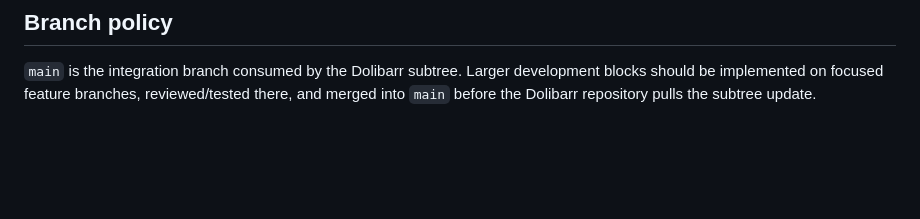
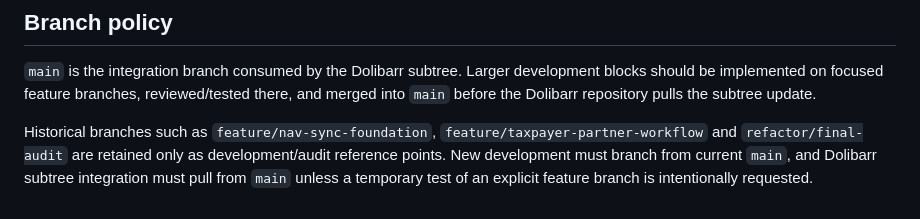
Before and after one commit to vanyolai/dolibarr-nav-online-invoice, a Markdown page: README.md, the part around the change. GitHub-like rendering; blank space fills up the shorter version.

Commit message:
docs: clarify canonical branch policy

```diff
--- a/README.md
+++ b/README.md
@@ -174,3 +174,5 @@ For inbound invoices the external partner is the supplier; for outbound invoices
 ## Branch policy
 
 `main` is the integration branch consumed by the Dolibarr subtree. Larger development blocks should be implemented on focused feature branches, reviewed/tested there, and merged into `main` before the Dolibarr repository pulls the subtree update.
+
+Historical branches such as `feature/nav-sync-foundation`, `feature/taxpayer-partner-workflow` and `refactor/final-audit` are retained only as development/audit reference points. New development must branch from current `main`, and Dolibarr subtree integration must pull from `main` unless a temporary test of an explicit feature branch is intentionally requested.
```
